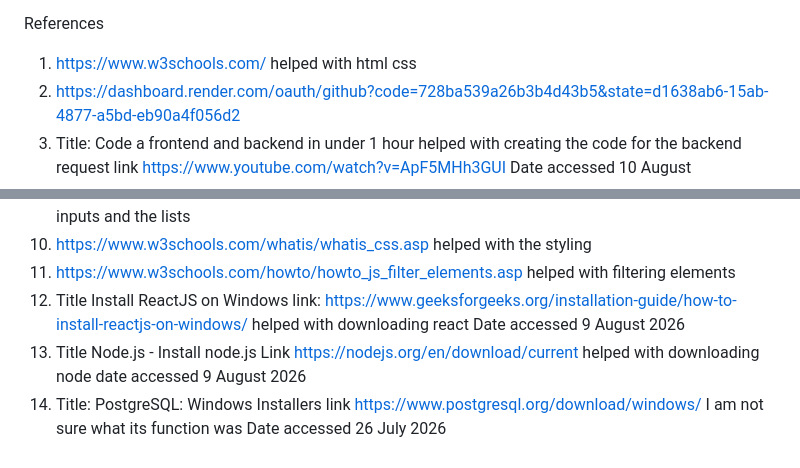
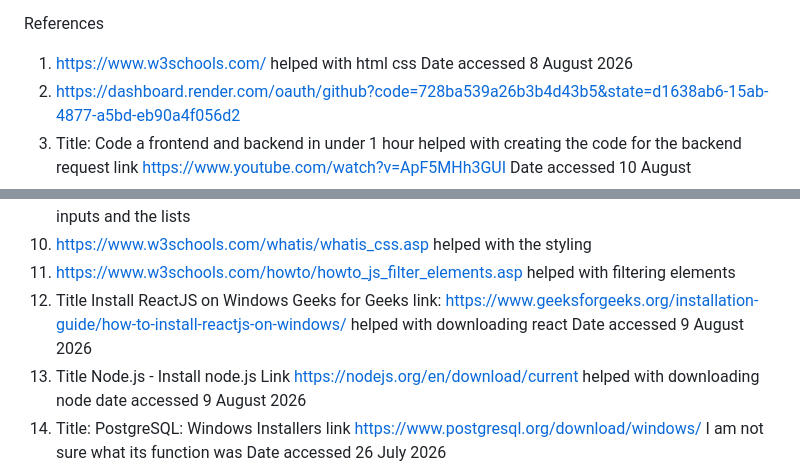
Before and after one commit to thandamadek-ai/Coffee-logging-app, a Markdown page: README.md, 2 parts joined by grey strips. Drawn GitHub-style.

```diff
--- a/README.md
+++ b/README.md
@@ -24,7 +24,7 @@ I then drew up a system:
 6) i then coded the const function for requesting data from the backend
 
 References
-1) https://www.w3schools.com/ helped with html css
+1) https://www.w3schools.com/ helped with html css Date accessed 8 August 2026
 2) https://dashboard.render.com/oauth/github?code=728ba539a26b3b4d43b5&state=d1638ab6-15ab-4877-a5bd-eb90a4f056d2
 3) Title: Code a frontend and backend in under 1 hour helped with creating the code for the backend request link https://www.youtube.com/watch?v=ApF5MHh3GUI Date accessed 10 August
 4) Title JSON APIs for Beginners: Build a REST API with Express helped in creating the api and its format link (https://www.youtube.com/watch?v=mlgd7JlviH0) Date accessed 10 August
@@ -35,7 +35,7 @@ References
 9) https://www.w3schools.com/html/html_form_attributes_form.asp these two helped with making the inputs and the lists
 10) https://www.w3schools.com/whatis/whatis_css.asp helped with the styling
 11) https://www.w3schools.com/howto/howto_js_filter_elements.asp helped with filtering elements
-12) Title Install ReactJS on Windows link: https://www.geeksforgeeks.org/installation-guide/how-to-install-reactjs-on-windows/ helped with downloading react Date accessed 9 August 2026
+12) Title Install ReactJS on Windows Geeks for Geeks link: https://www.geeksforgeeks.org/installation-guide/how-to-install-reactjs-on-windows/ helped with downloading react Date accessed 9 August 2026
 13) Title Node.js - Install node.js Link https://nodejs.org/en/download/current helped with downloading node date accessed 9 August 2026
 14) Title: PostgreSQL: Windows Installers link https://www.postgresql.org/download/windows/ I am not sure what its function was Date accessed 26 July 2026
 15) Title: Connect frontend and backend | React JS, Node JS, Express | Send data from backend to frontend | APIhttps://www.youtube.com/watch?v=OgYKAI38JvY&list=LL&index=1 helped with the code for creating backend and front end
```
